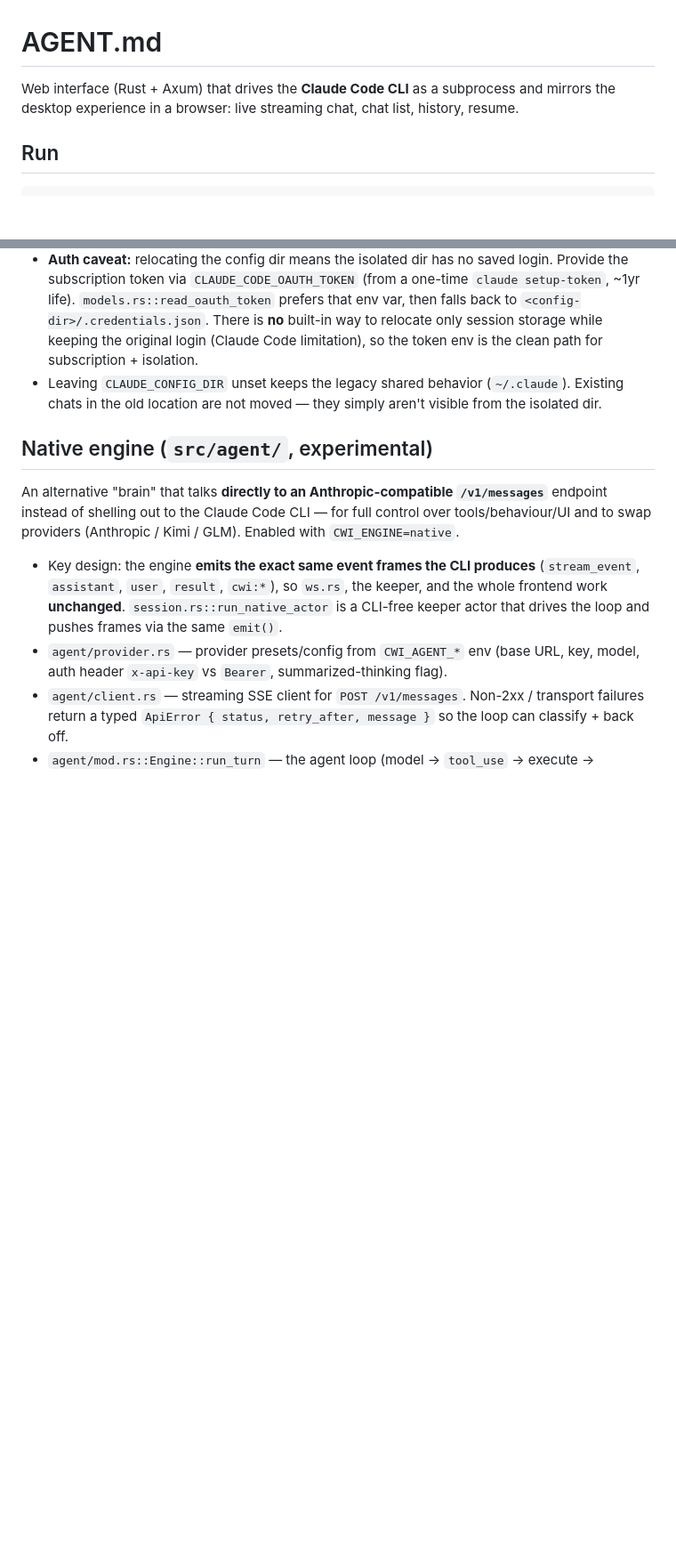
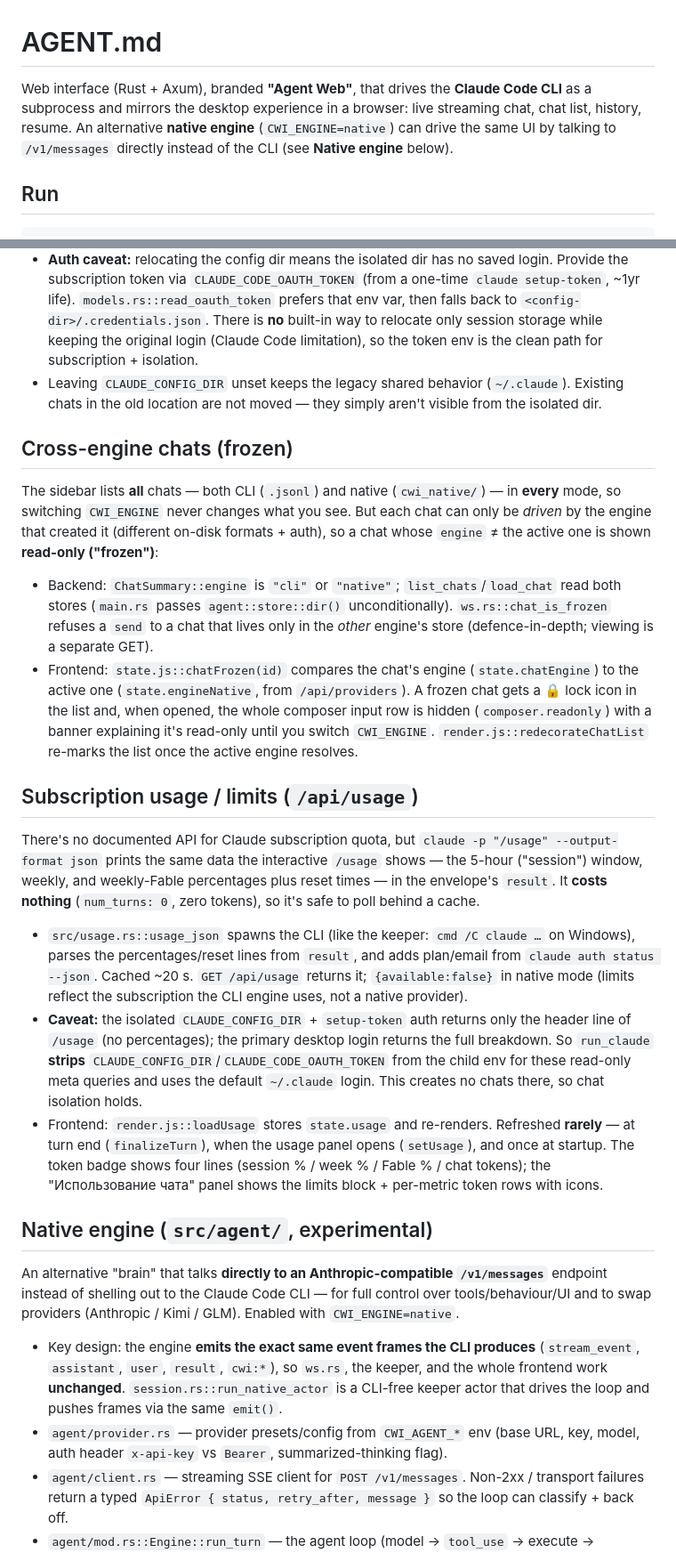
Before and after one commit to gravitymir/agent_web, a Markdown page: AGENT.md, 2 parts joined by grey strips. Shown at 89% size. GitHub-like rendering; blank space fills up the shorter version.

```diff
--- a/AGENT.md
+++ b/AGENT.md
@@ -1,7 +1,9 @@
 # AGENT.md
 
-Web interface (Rust + Axum) that drives the **Claude Code CLI** as a subprocess and mirrors the
-desktop experience in a browser: live streaming chat, chat list, history, resume.
+Web interface (Rust + Axum), branded **"Agent Web"**, that drives the **Claude Code CLI** as a
+subprocess and mirrors the desktop experience in a browser: live streaming chat, chat list, history,
+resume. An alternative **native engine** (`CWI_ENGINE=native`) can drive the same UI by talking to
+`/v1/messages` directly instead of the CLI (see **Native engine** below).
 
 ## Run
 
@@ -73,6 +87,42 @@ other's chat lists.
   (Claude Code limitation), so the token env is the clean path for subscription + isolation.
 - Leaving `CLAUDE_CONFIG_DIR` unset keeps the legacy shared behavior (`~/.claude`). Existing chats in
   the old location are not moved — they simply aren't visible from the isolated dir.
+
+## Cross-engine chats (frozen)
+
+The sidebar lists **all** chats — both CLI (`.jsonl`) and native (`cwi_native/`) — in **every** mode,
+so switching `CWI_ENGINE` never changes what you see. But each chat can only be *driven* by the
+engine that created it (different on-disk formats + auth), so a chat whose `engine` ≠ the active one
+is shown **read-only ("frozen")**:
+
+- Backend: `ChatSummary::engine` is `"cli"` or `"native"`; `list_chats`/`load_chat` read both stores
+  (`main.rs` passes `agent::store::dir()` unconditionally). `ws.rs::chat_is_frozen` refuses a `send`
+  to a chat that lives only in the *other* engine's store (defence-in-depth; viewing is a separate GET).
+- Frontend: `state.js::chatFrozen(id)` compares the chat's engine (`state.chatEngine`) to the active
+  one (`state.engineNative`, from `/api/providers`). A frozen chat gets a 🔒 lock icon in the list
+  and, when opened, the whole composer input row is hidden (`composer.readonly`) with a banner
+  explaining it's read-only until you switch `CWI_ENGINE`. `render.js::redecorateChatList` re-marks
+  the list once the active engine resolves.
+
+## Subscription usage / limits (`/api/usage`)
+
+There's no documented API for Claude subscription quota, but `claude -p "/usage" --output-format
+json` prints the same data the interactive `/usage` shows — the 5-hour ("session") window, weekly,
+and weekly-Fable percentages plus reset times — in the envelope's `result`. It **costs nothing**
+(`num_turns: 0`, zero tokens), so it's safe to poll behind a cache.
+
+- `src/usage.rs::usage_json` spawns the CLI (like the keeper: `cmd /C claude …` on Windows), parses
+  the percentages/reset lines from `result`, and adds plan/email from `claude auth status --json`.
+  Cached ~20 s. `GET /api/usage` returns it; `{available:false}` in native mode (limits reflect the
+  subscription the CLI engine uses, not a native provider).
+- **Caveat:** the isolated `CLAUDE_CONFIG_DIR` + `setup-token` auth returns only the header line of
+  `/usage` (no percentages); the primary desktop login returns the full breakdown. So `run_claude`
+  **strips** `CLAUDE_CONFIG_DIR`/`CLAUDE_CODE_OAUTH_TOKEN` from the child env for these read-only meta
+  queries and uses the default `~/.claude` login. This creates no chats there, so chat isolation holds.
+- Frontend: `render.js::loadUsage` stores `state.usage` and re-renders. Refreshed **rarely** — at
+  turn end (`finalizeTurn`), when the usage panel opens (`setUsage`), and once at startup. The token
+  badge shows four lines (session % / week % / Fable % / chat tokens); the "Использование чата" panel
+  shows the limits block + per-metric token rows with icons.
 
 ## Native engine (`src/agent/`, experimental)
 
```
Also changed, not shown: other parts of AGENT.md (+19 -7 lines).
